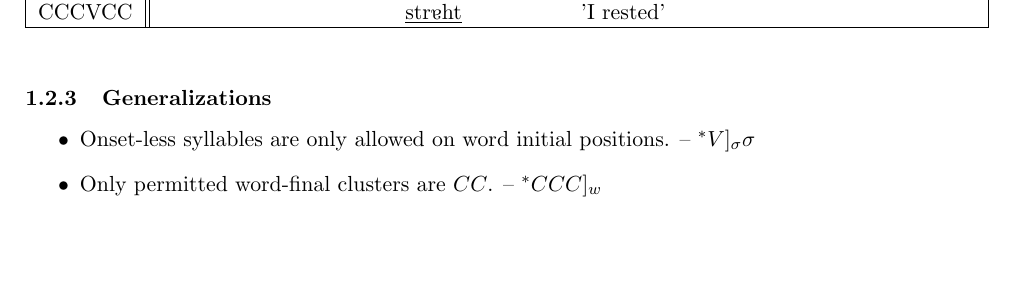
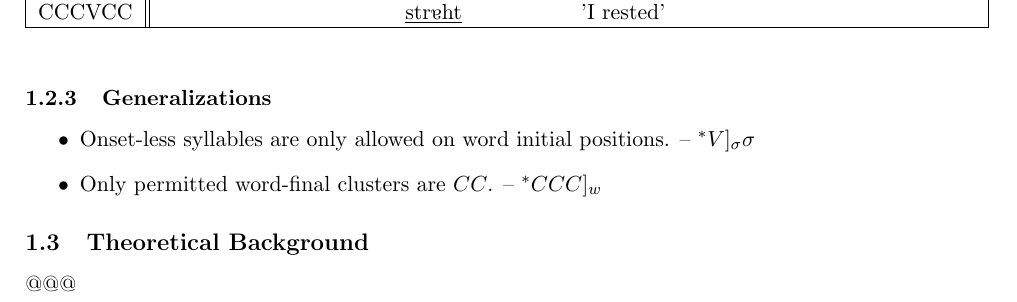
Before and after one commit to n0nick/maltese_phonology, a LaTeX thesis (maltese.tex): part of page 2 of 3, cut so that both start at the same text, the shorter picture padded with empty space. Compiled offline with pdfLaTeX.

Commit message:
Add placeholder for Theoretical Background section

```diff
--- a/maltese.tex
+++ b/maltese.tex
@@ -246,6 +246,10 @@ Seven diphthongs exist in Maltese:\\\
 
 \end{itemize}
 
+\subsection{Theoretical Background}
+
+@@@
+
 \pagebreak
 
 \section {The issue at hand}
```
